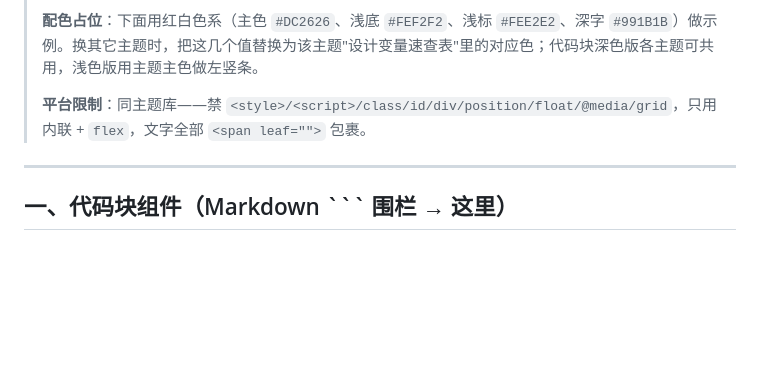
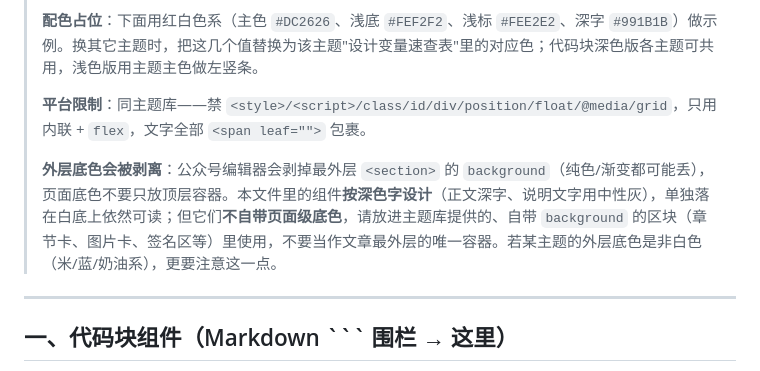
Before and after one commit to 88lin/gzh-design-skill, a Markdown page: references/common-components.md, the part around the change. Drawn GitHub-style; blank space fills up the shorter version.

Commit message:
docs: 通用组件库补「外层底色会被剥离」铁律说明
第四轮审计发现 14 套主题库全都有这条铁律（第三轮补的），但
references/common-components.md 没有——而 SKILL.md 让模型同时读它。

经逐组件复核，**只补说明文字，不改任何组件样式**：本文件里的组件
按深色字设计（正文 #1C1917 等深字、说明文字用中性灰），单独落在
白底上依然可读，铁律真正要防的"浅字落白底不可读"并不适用于它们。
2a/2b 图片卡本身自带 background:#FFF，3b/3c 药丸的文字在实色 span 上，
都不存在缺底色问题；若强行补白底，反而会在 8 套非白主题
（bento/chat/daily/journal/klein-blue/letter/magazine/olive-journal）
上补出一块白色补丁。

所以说明里写清的是"这些组件不自带页面级底色，请放进主题库提供的
自带 background 的区块里使用，不要当作文章最外层的唯一容器"，
并提示非白主题尤其注意。

顺带记录一个与本条目无关的既有问题（本次不改）：通用库有 6 处
（1b 代码 token、2a/2b 图片说明、2c 占位、4b URL×2）用 #9CA3AF
作中性灰，对比度 2.35–2.54:1，低于 WCAG AA 的 4.5:1；但它在白底和
8 套主题米色底上一样低，与底色剥离无关，且 3 个主题库也在大量使用
（moyu-green 24 处 / red-white 10 处 / tech-cobalt 24 处），
属全局性中性灰选择，需单独评估。

验证：component_lint ERROR×0；14/14 gallery 产物 0 ERROR 0 WARNING；
62 项测试通过；15/15 个组件库现在都含该铁律。

```diff
--- a/references/common-components.md
+++ b/references/common-components.md
@@ -5,6 +5,8 @@
 > **配色占位**：下面用红白色系（主色 `#DC2626`、浅底 `#FEF2F2`、浅标 `#FEE2E2`、深字 `#991B1B`）做示例。换其它主题时，把这几个值替换为该主题"设计变量速查表"里的对应色；代码块深色版各主题可共用，浅色版用主题主色做左竖条。
 >
 > **平台限制**：同主题库——禁 `<style>/<script>/class/id/div/position/float/@media/grid`，只用内联 + `flex`，文字全部 `<span leaf="">` 包裹。
+>
+> **外层底色会被剥离**：公众号编辑器会剥掉最外层 `<section>` 的 `background`（纯色/渐变都可能丢），页面底色不要只放顶层容器。本文件里的组件**按深色字设计**（正文深字、说明文字用中性灰），单独落在白底上依然可读；但它们**不自带页面级底色**，请放进主题库提供的、自带 `background` 的区块（章节卡、图片卡、签名区等）里使用，不要当作文章最外层的唯一容器。若某主题的外层底色是非白色（米/蓝/奶油系），更要注意这一点。
 
 ---
 
```
